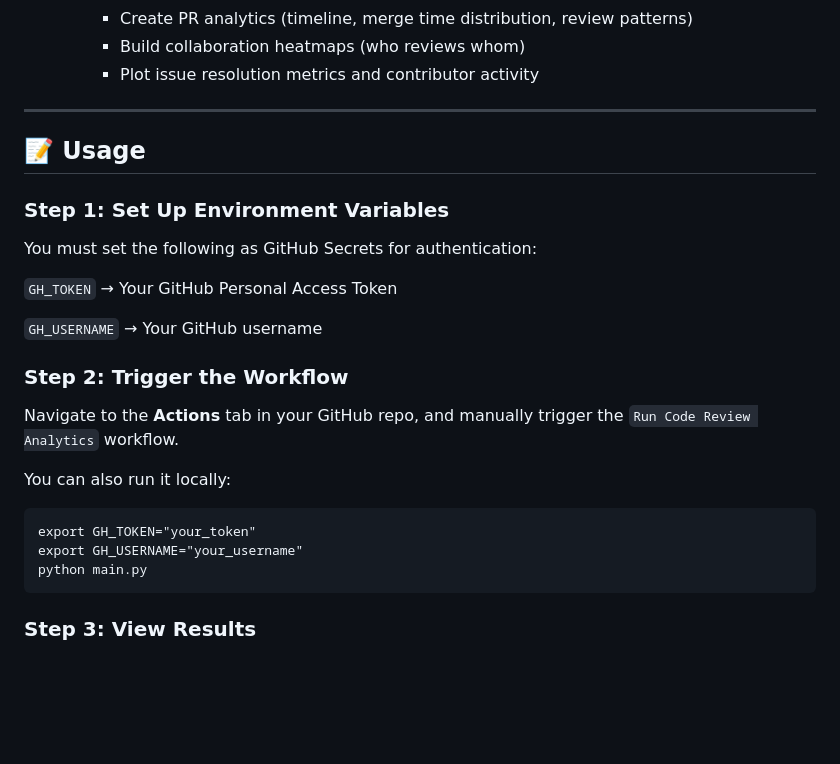
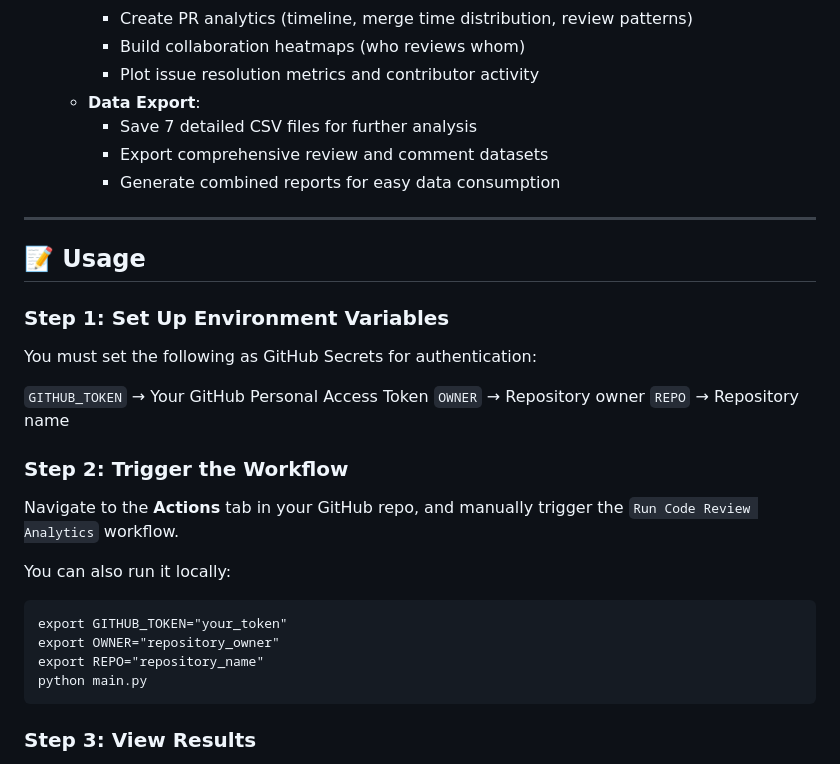
Before and after one commit to eshabalaji/Code-Review-Analytics, a Markdown page: README.md, the part around one of its changes. GitHub-like rendering; blank space fills up the shorter version.

````diff
--- a/README.md
+++ b/README.md
@@ -39,6 +39,10 @@ Code-Review-Analytics is a tool designed to analyze code reviews. It tracks key
     * Create PR analytics (timeline, merge time distribution, review patterns)
     * Build collaboration heatmaps (who reviews whom)
     * Plot issue resolution metrics and contributor activity
+  * **Data Export**:
+    * Save 7 detailed CSV files for further analysis
+    * Export comprehensive review and comment datasets
+    * Generate combined reports for easy data consumption
 ---
 
 ## 📝 Usage
@@ -47,9 +51,9 @@ Code-Review-Analytics is a tool designed to analyze code reviews. It tracks key
 
 You must set the following as GitHub Secrets for authentication:
 
-`GH_TOKEN` → Your GitHub Personal Access Token
-
-`GH_USERNAME` → Your GitHub username
+`GITHUB_TOKEN` → Your GitHub Personal Access Token
+`OWNER` → Repository owner
+`REPO` → Repository name
 
 ### Step 2: Trigger the Workflow
 
@@ -57,8 +61,9 @@ Navigate to the **Actions** tab in your GitHub repo, and manually trigger the `R
 
 You can also run it locally:
 ```
-export GH_TOKEN="your_token"
-export GH_USERNAME="your_username"
+export GITHUB_TOKEN="your_token"
+export OWNER="repository_owner"
+export REPO="repository_name"
 python main.py
 ```
 
````
Also changed, not shown: other parts of README.md (+1 -1 lines).
